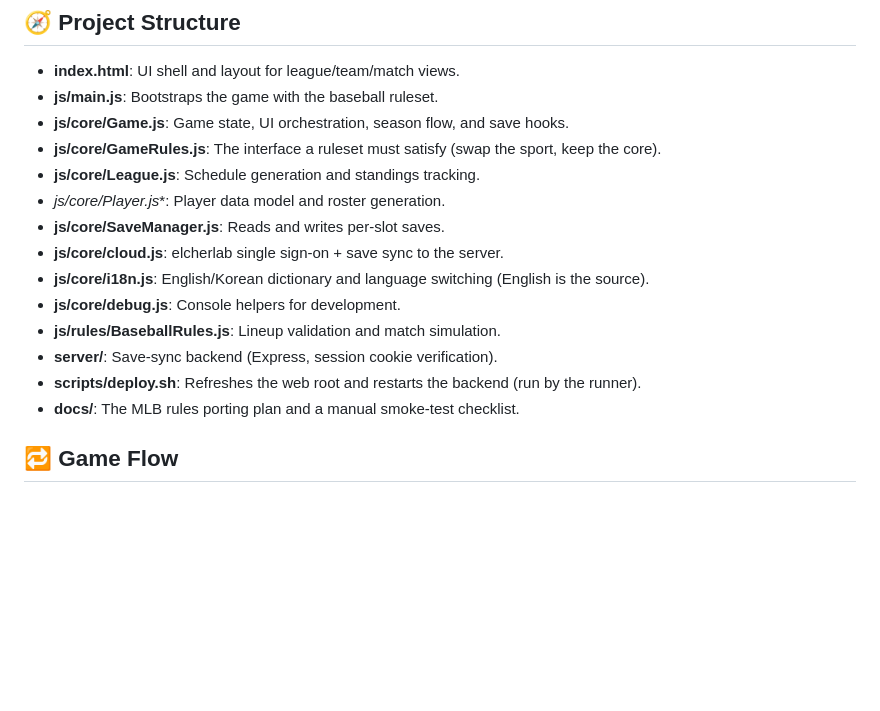
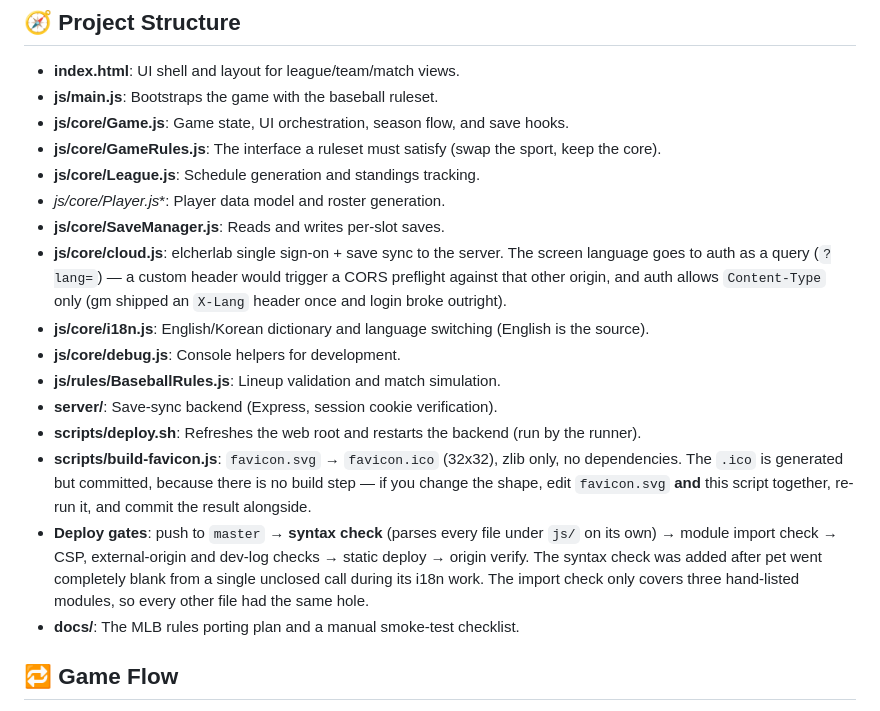
Before and after one commit to CyCle03/diamond-manager, a Markdown page: README.en.md, the part around the change. GitHub-like rendering; blank space fills up the shorter version.

```diff
--- a/README.en.md
+++ b/README.en.md
@@ -111,12 +111,23 @@ You can use any static file server. Choose one:
 *   **js/core/League.js**: Schedule generation and standings tracking.
 *   **js/core/Player*.js**: Player data model and roster generation.
 *   **js/core/SaveManager.js**: Reads and writes per-slot saves.
-*   **js/core/cloud.js**: elcherlab single sign-on + save sync to the server.
+*   **js/core/cloud.js**: elcherlab single sign-on + save sync to the server. The screen language
+    goes to auth as a query (`?lang=`) — a custom header would trigger a CORS preflight against
+    that other origin, and auth allows `Content-Type` only (gm shipped an `X-Lang` header once and
+    login broke outright).
 *   **js/core/i18n.js**: English/Korean dictionary and language switching (English is the source).
 *   **js/core/debug.js**: Console helpers for development.
 *   **js/rules/BaseballRules.js**: Lineup validation and match simulation.
 *   **server/**: Save-sync backend (Express, session cookie verification).
 *   **scripts/deploy.sh**: Refreshes the web root and restarts the backend (run by the runner).
+*   **scripts/build-favicon.js**: `favicon.svg` → `favicon.ico` (32x32), zlib only, no dependencies.
+    The `.ico` is generated but committed, because there is no build step — if you change the shape,
+    edit `favicon.svg` **and** this script together, re-run it, and commit the result alongside.
+*   **Deploy gates**: push to `master` → **syntax check** (parses every file under `js/` on its own)
+    → module import check → CSP, external-origin and dev-log checks → static deploy → origin verify.
+    The syntax check was added after pet went completely blank from a single unclosed call during
+    its i18n work. The import check only covers three hand-listed modules, so every other file had
+    the same hole.
 *   **docs/**: The MLB rules porting plan and a manual smoke-test checklist.
 
 ## 🔁 Game Flow
```
Also changed, not shown: README.md (+10 -1 lines).
